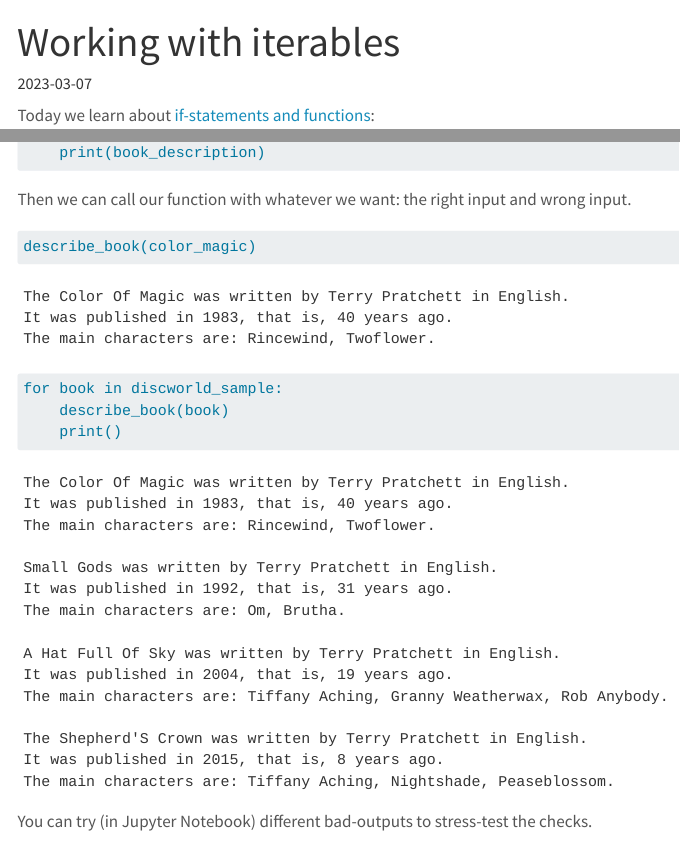
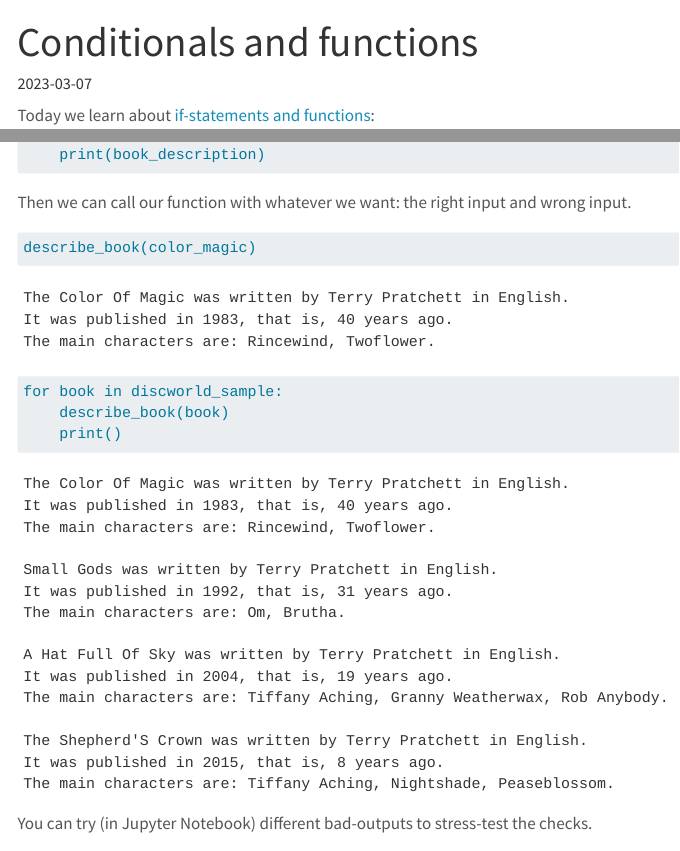
Before and after one commit to montesmariana/python-course, a Quarto document (classes/2023-03-07-if-functions.qmd): the page in a window 1100 px wide, from its top, and a second part further down, joined at a grey line. Rendered offline with R 4.5, knitr and Pandoc in place of Quarto, with nearby package versions; some code elsewhere in the file could not run offline; menus at the side of the page are left out; long lines of code are wrapped.

Commit message:
add class on conditional and functions

```diff
--- a/_quarto.yml
+++ b/_quarto.yml
@@ -12,12 +12,15 @@ website:
 format:
   html:
     theme: lumen
+    css: styles.css
     toc: true
+    highlight-style: pygments
   revealjs:
     theme: [solarized, custom.scss]
     echo: true
     code-overflow: wrap
     logo: img/kuleuven.png
+    highlight-style: pygments
 
 execute:
   freeze: true
--- a/classes/2023-03-07-if-functions.qmd
+++ b/classes/2023-03-07-if-functions.qmd
@@ -1,5 +1,5 @@
 ---
-title: "Working with iterables"
+title: "Conditionals and functions"
 format: html
 date: 2023-03-07
 categories:
@@ -8,7 +8,6 @@ categories:
     - errors
     - basics
 description: Introduction to if-statements and functions.
-draft: true
 ---
 
 
--- a/slides/if-functions.qmd
+++ b/slides/if-functions.qmd
@@ -206,7 +206,7 @@ for i, x in enumerate(color_list):
 # Solo practice
 
 - Create a list to loop over
-- Draw a flow chart with two options in each split
+- Draw a flow chart with binary splits
 - Translate the flow chart to an if(-elif)-else chain
 
 ## Other truths
```
Also changed, not shown: index.qmd (+1 -0 lines), styles.css (line endings or trailing spaces), classes/2023-03-07-if-functions.qmd (2 more changed lines), 2 other files.
